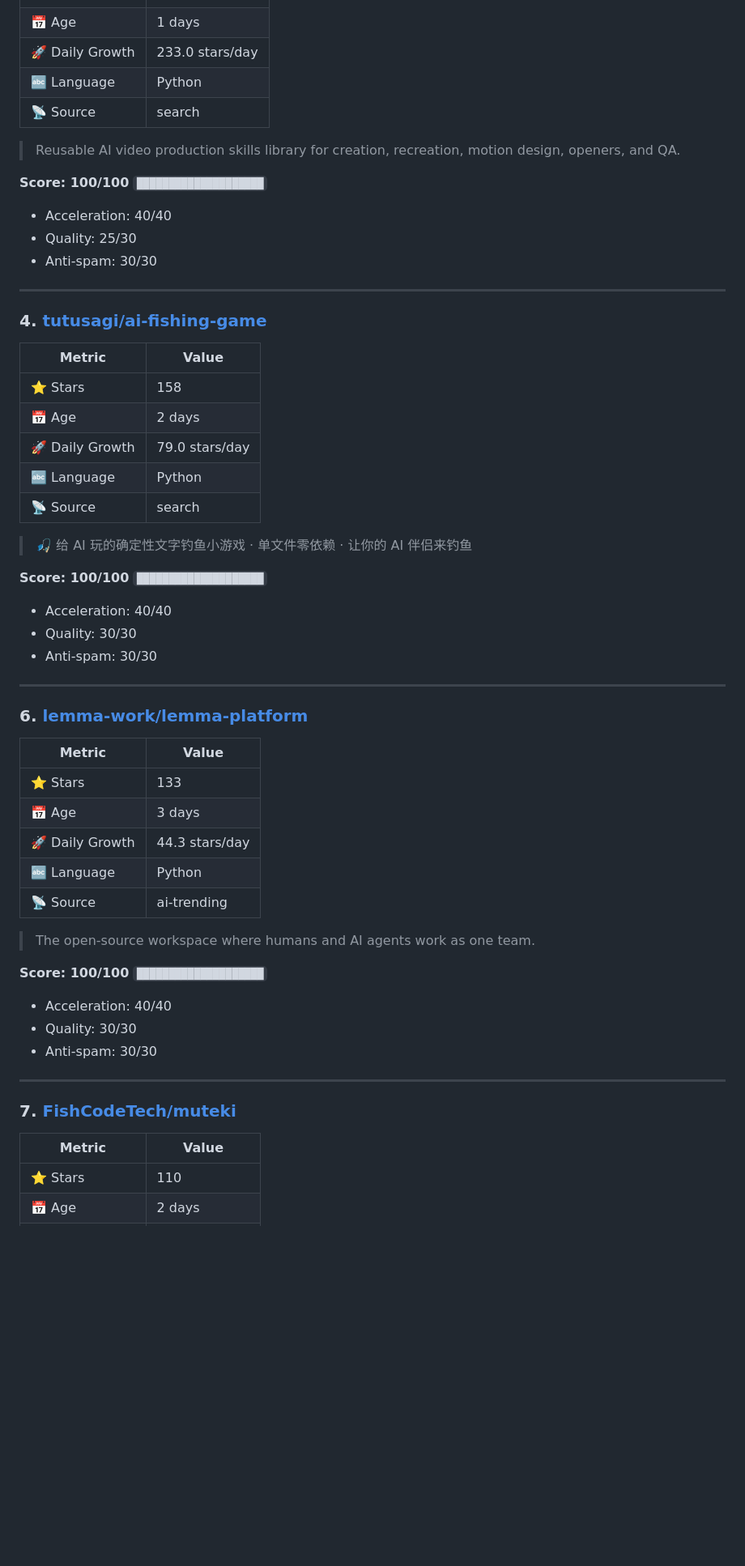
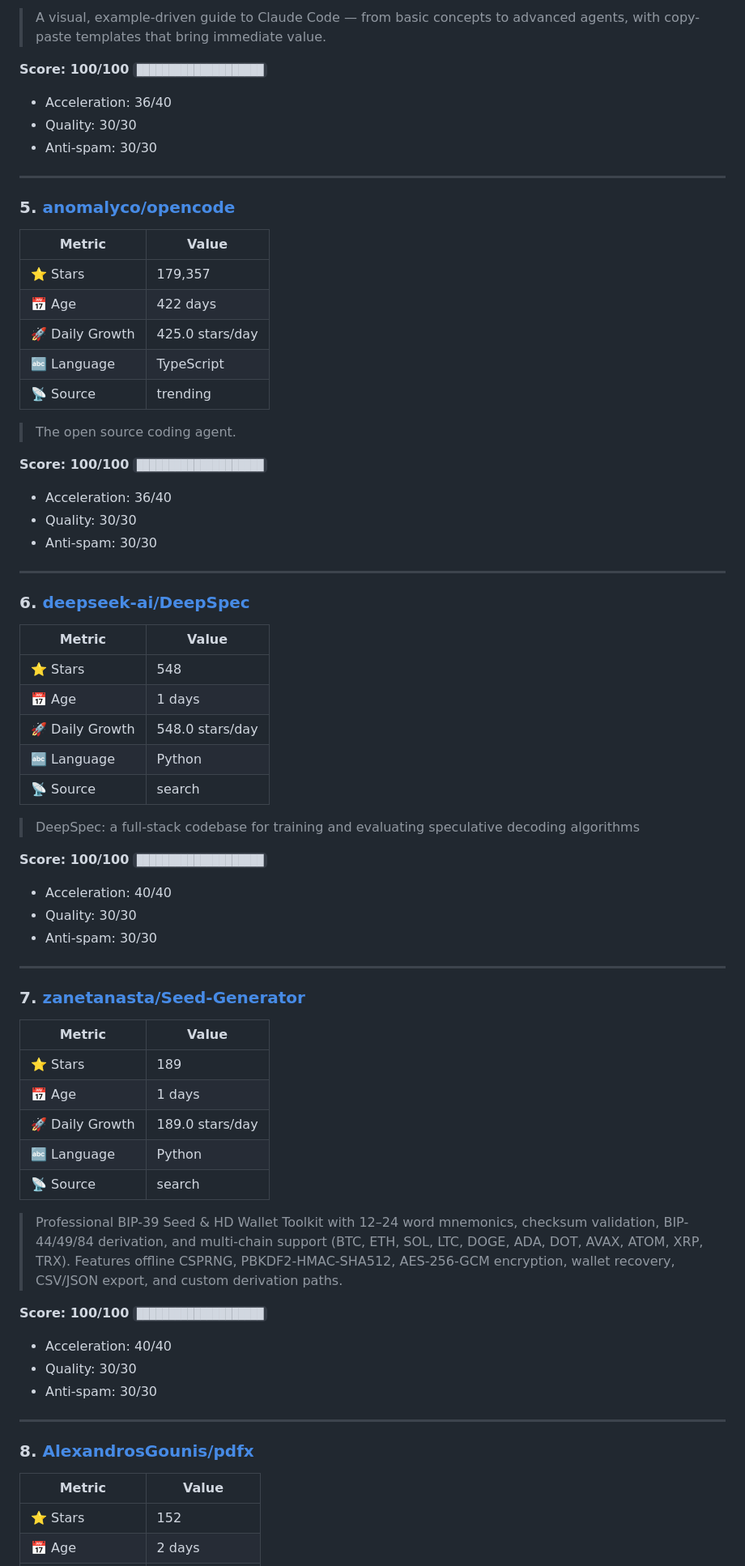
Before and after one commit to alloevil/github-discovery, a Markdown page: output/discovery-2026-06-27.md, the part around one of its changes. Shown at 81% size. Drawn GitHub-style; blank space fills up the shorter version.

```diff
--- a/output/discovery-2026-06-27.md
+++ b/output/discovery-2026-06-27.md
@@ -17,27 +76,40 @@
+> A visual, example-driven guide to Claude Code — from basic concepts to advanced agents, with copy-paste templates that bring immediate value.
+
+**Score: 100/100** `████████████████████`
+- Acceleration: 36/40
+- Quality: 30/30
+- Anti-spam: 30/30
+
+---
+### 5. [anomalyco/opencode](https://github.com/anomalyco/opencode)
+
+| Metric | Value |
+|--------|-------|
+| ⭐ Stars | 179,357 |
+| 📅 Age | 422 days |
+| 🚀 Daily Growth | 425.0 stars/day |
+| 🔤 Language | TypeScript |
+| 📡 Source | trending |
+
+> The open source coding agent.
+
+**Score: 100/100** `████████████████████`
+- Acceleration: 36/40
+- Quality: 30/30
+- Anti-spam: 30/30
+
+---
+### 6. [deepseek-ai/DeepSpec](https://github.com/deepseek-ai/DeepSpec)
+
+| Metric | Value |
+|--------|-------|
+| ⭐ Stars | 548 |
 | 📅 Age | 1 days |
-| 🚀 Daily Growth | 233.0 stars/day |
+| 🚀 Daily Growth | 548.0 stars/day |
 | 🔤 Language | Python |
 | 📡 Source | search |
 
-> Reusable AI video production skills library for creation, recreation, motion design, openers, and QA.
-
-**Score: 100/100** `████████████████████`
-- Acceleration: 40/40
-- Quality: 25/30
-- Anti-spam: 30/30
-
----
-### 4. [tutusagi/ai-fishing-game](https://github.com/tutusagi/ai-fishing-game)
-
-| Metric | Value |
-|--------|-------|
-| ⭐ Stars | 158 |
-| 📅 Age | 2 days |
-| 🚀 Daily Growth | 79.0 stars/day |
-| 🔤 Language | Python |
-| 📡 Source | search |
-
-> 🎣 给 AI 玩的确定性文字钓鱼小游戏 · 单文件零依赖 · 让你的 AI 伴侣来钓鱼
+> DeepSpec: a full-stack codebase for training and evaluating speculative decoding algorithms
 
 **Score: 100/100** `████████████████████`
 - Acceleration: 40/40
@@ -45,17 +117,17 @@
 - Anti-spam: 30/30
 
 ---
-### 6. [lemma-work/lemma-platform](https://github.com/lemma-work/lemma-platform)
+### 7. [zanetanasta/Seed-Generator](https://github.com/zanetanasta/Seed-Generator)
 
 | Metric | Value |
 |--------|-------|
-| ⭐ Stars | 133 |
-| 📅 Age | 3 days |
-| 🚀 Daily Growth | 44.3 stars/day |
+| ⭐ Stars | 189 |
+| 📅 Age | 1 days |
+| 🚀 Daily Growth | 189.0 stars/day |
 | 🔤 Language | Python |
-| 📡 Source | ai-trending |
+| 📡 Source | search |
 
-> The open-source workspace where humans and AI agents work as one team.
+> Professional BIP-39 Seed & HD Wallet Toolkit with 12–24 word mnemonics, checksum validation, BIP-44/49/84 derivation, and multi-chain support (BTC, ETH, SOL, LTC, DOGE, ADA, DOT, AVAX, ATOM, XRP, TRX). Features offline CSPRNG, PBKDF2-HMAC-SHA512, AES-256-GCM encryption, wallet recovery, CSV/JSON export, and custom derivation paths.
 
 **Score: 100/100** `████████████████████`
 - Acceleration: 40/40
@@ -63,9 +135,9 @@
 - Anti-spam: 30/30
 
 ---
-### 7. [FishCodeTech/muteki](https://github.com/FishCodeTech/muteki)
+### 8. [AlexandrosGounis/pdfx](https://github.com/AlexandrosGounis/pdfx)
 
 | Metric | Value |
 |--------|-------|
-| ⭐ Stars | 110 |
+| ⭐ Stars | 152 |
 | 📅 Age | 2 days |
```
Also changed, not shown: other parts of output/discovery-2026-06-27.md (+128 -70 lines).
